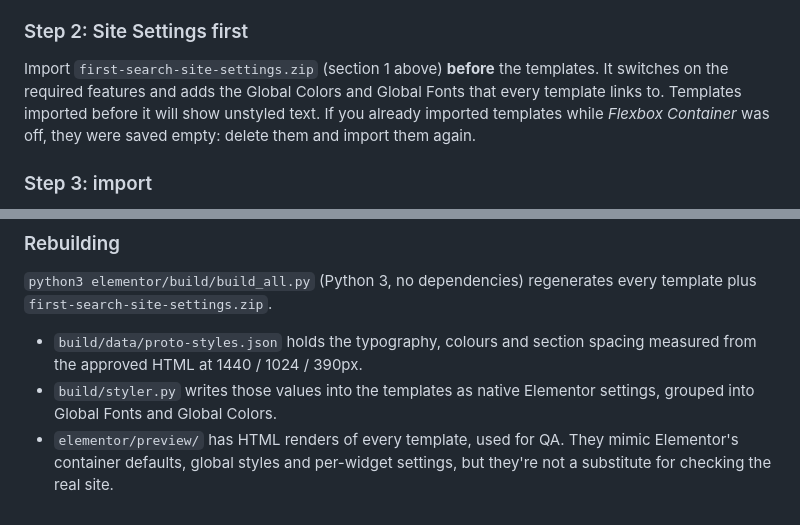
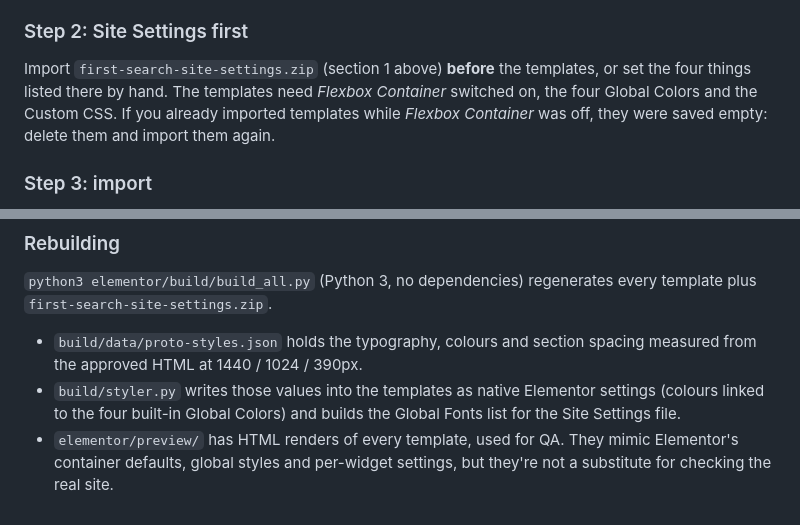
Before and after one commit to chrismitchell-cmd/first-search-marketing, a Markdown page: elementor/README.md, 2 parts joined by grey strips. Rendered like a GitHub page.

Commit message:
README: setup steps match the self-contained templates
Co-Authored-By: Claude Opus 5.5 <noreply@anthropic.com>
Claude-Session: https://claude.ai/code/session_013fjRDgxqUEnUcVR5QGeKxu

```diff
--- a/elementor/README.md
+++ b/elementor/README.md
@@ -148,7 +148,7 @@ Every image and background in the templates is hosted in the public GitHub repo,
 - If you imported templates before this change, delete them and import them again to pick up the images.
 
 ### Step 2: Site Settings first
-Import `first-search-site-settings.zip` (section 1 above) **before** the templates. It switches on the required features and adds the Global Colors and Global Fonts that every template links to. Templates imported before it will show unstyled text.
+Import `first-search-site-settings.zip` (section 1 above) **before** the templates, or set the four things listed there by hand. The templates need *Flexbox Container* switched on, the four Global Colors and the Custom CSS.
 If you already imported templates while *Flexbox Container* was off, they were saved empty: delete them and import them again.
 
 ### Step 3: import
@@ -227,5 +227,5 @@ If you'd rather use plain pages than Theme Builder for these, insert them into a
 ### Rebuilding
 `python3 elementor/build/build_all.py` (Python 3, no dependencies) regenerates every template plus `first-search-site-settings.zip`.
 - `build/data/proto-styles.json` holds the typography, colours and section spacing measured from the approved HTML at 1440 / 1024 / 390px.
-- `build/styler.py` writes those values into the templates as native Elementor settings, grouped into Global Fonts and Global Colors.
+- `build/styler.py` writes those values into the templates as native Elementor settings (colours linked to the four built-in Global Colors) and builds the Global Fonts list for the Site Settings file.
 - `elementor/preview/` has HTML renders of every template, used for QA. They mimic Elementor's container defaults, global styles and per-widget settings, but they're not a substitute for checking the real site.
```
